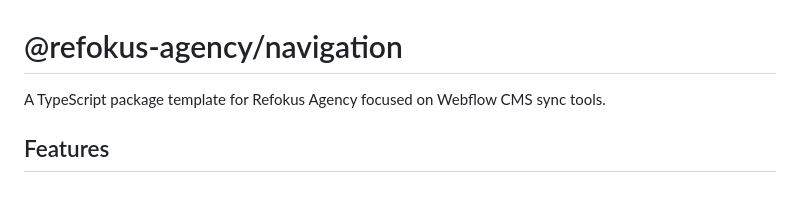
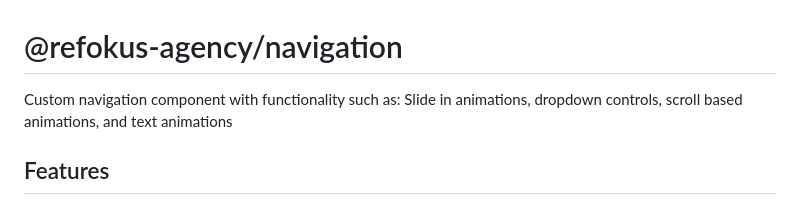
Before and after one commit to refokus-agency/navigation, a Markdown page: README.md, the part around the change. Drawn GitHub-style.

```diff
--- a/README.md
+++ b/README.md
@@ -1,6 +1,6 @@
 # @refokus-agency/navigation
 
-A TypeScript package template for Refokus Agency focused on Webflow CMS sync tools.
+Custom navigation component with functionality such as: Slide in animations, dropdown controls, scroll based animations, and text animations
 
 ## Features
 
```
